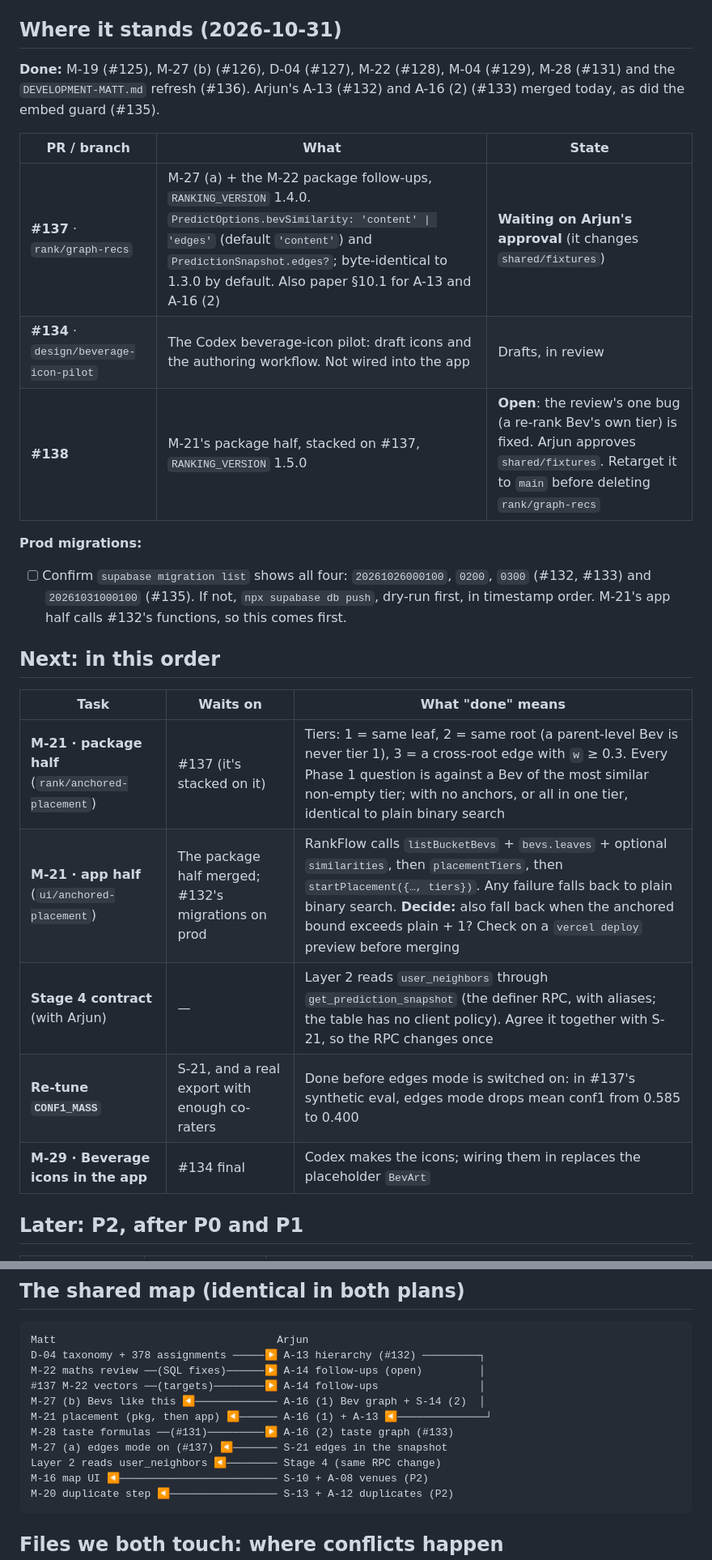
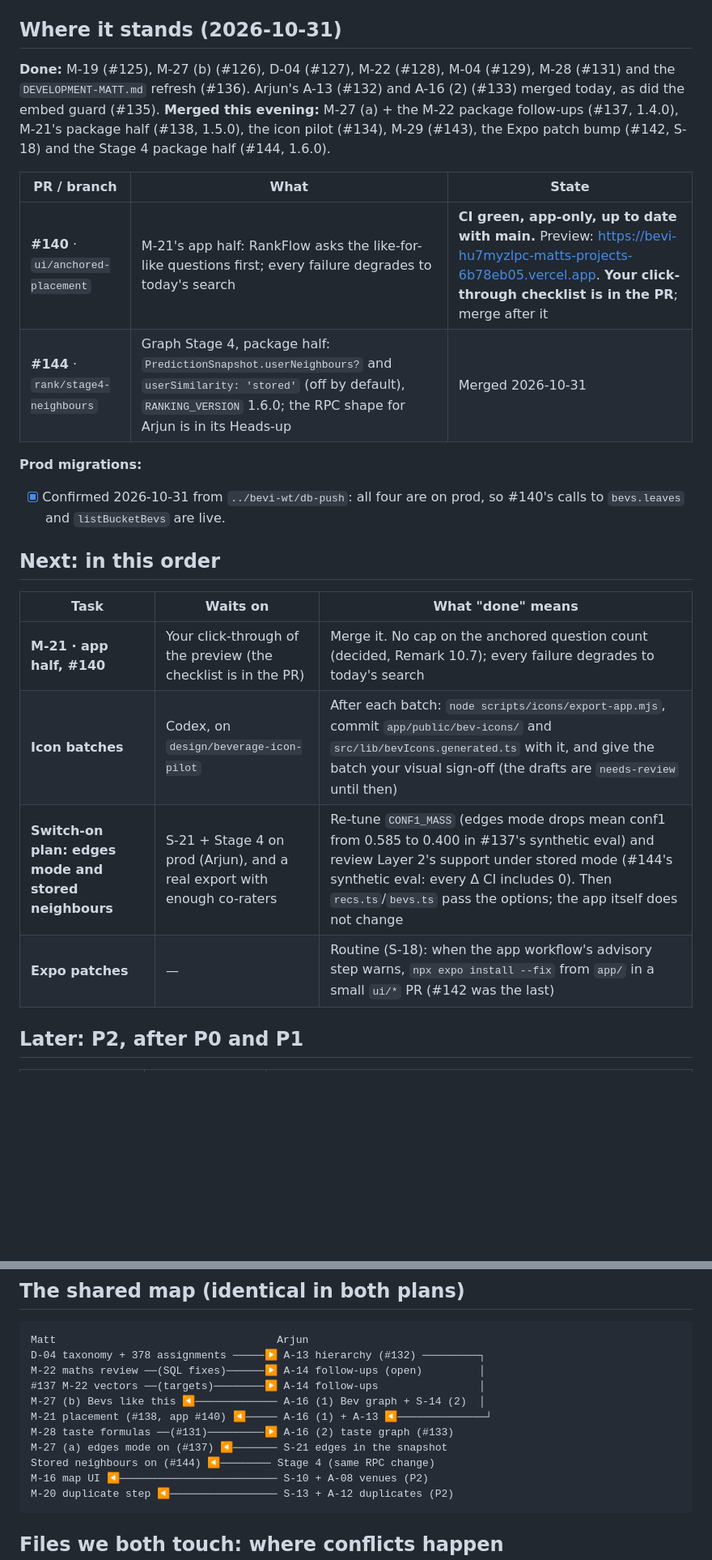
Before and after one commit to mbwiller/bevi, a Markdown page: NEXT-MATT.md, 2 parts joined by grey strips. Shown at 81% size. GitHub-like rendering; blank space fills up the shorter version.

````diff
--- a/NEXT-MATT.md
+++ b/NEXT-MATT.md
@@ -6,26 +6,24 @@ Your queue, updated 2026-10-31. Arjun's is in [`NEXT-ARJUN.md`](NEXT-ARJUN.md).
 
 ## Where it stands (2026-10-31)
 
-**Done:** M-19 (#125), M-27 (b) (#126), D-04 (#127), M-22 (#128), M-04 (#129), M-28 (#131) and the `DEVELOPMENT-MATT.md` refresh (#136). Arjun's A-13 (#132) and A-16 (2) (#133) merged today, as did the embed guard (#135).
+**Done:** M-19 (#125), M-27 (b) (#126), D-04 (#127), M-22 (#128), M-04 (#129), M-28 (#131) and the `DEVELOPMENT-MATT.md` refresh (#136). Arjun's A-13 (#132) and A-16 (2) (#133) merged today, as did the embed guard (#135). **Merged this evening:** M-27 (a) + the M-22 package follow-ups (#137, 1.4.0), M-21's package half (#138, 1.5.0), the icon pilot (#134), M-29 (#143), the Expo patch bump (#142, S-18) and the Stage 4 package half (#144, 1.6.0).
 
 | PR / branch | What | State |
 |---|---|---|
-| **#137** · `rank/graph-recs` | M-27 (a) + the M-22 package follow-ups, `RANKING_VERSION` 1.4.0. `PredictOptions.bevSimilarity: 'content' \| 'edges'` (default `'content'`) and `PredictionSnapshot.edges?`; byte-identical to 1.3.0 by default. Also paper §10.1 for A-13 and A-16 (2) | **Waiting on Arjun's approval** (it changes `shared/fixtures`) |
-| **#134** · `design/beverage-icon-pilot` | The Codex beverage-icon pilot: draft icons and the authoring workflow. Not wired into the app | Drafts, in review |
-| **#138** | M-21's package half, stacked on #137, `RANKING_VERSION` 1.5.0 | **Open**: the review's one bug (a re-rank Bev's own tier) is fixed. Arjun approves `shared/fixtures`. Retarget it to `main` before deleting `rank/graph-recs` |
+| **#140** · `ui/anchored-placement` | M-21's app half: RankFlow asks the like-for-like questions first; every failure degrades to today's search | **CI green, app-only, up to date with main.** Preview: https://bevi-hu7myzlpc-matts-projects-6b78eb05.vercel.app. **Your click-through checklist is in the PR**; merge after it |
+| **#144** · `rank/stage4-neighbours` | Graph Stage 4, package half: `PredictionSnapshot.userNeighbours?` and `userSimilarity: 'stored'` (off by default), `RANKING_VERSION` 1.6.0; the RPC shape for Arjun is in its Heads-up | Merged 2026-10-31 |
 
 **Prod migrations:**
-- [ ] Confirm `supabase migration list` shows all four: `20261026000100`, `0200`, `0300` (#132, #133) and `20261031000100` (#135). If not, `npx supabase db push`, dry-run first, in timestamp order. M-21's app half calls #132's functions, so this comes first.
+- [x] Confirmed 2026-10-31 from `../bevi-wt/db-push`: all four are on prod, so #140's calls to `bevs.leaves` and `listBucketBevs` are live.
 
 ## Next: in this order
 
 | Task | Waits on | What "done" means |
 |---|---|---|
-| **M-21 · package half** (`rank/anchored-placement`) | #137 (it's stacked on it) | Tiers: 1 = same leaf, 2 = same root (a parent-level Bev is never tier 1), 3 = a cross-root edge with `w` ≥ 0.3. Every Phase 1 question is against a Bev of the most similar non-empty tier; with no anchors, or all in one tier, identical to plain binary search |
-| **M-21 · app half** (`ui/anchored-placement`) | The package half merged; #132's migrations on prod | RankFlow calls `listBucketBevs` + `bevs.leaves` + optional `similarities`, then `placementTiers`, then `startPlacement({…, tiers})`. Any failure falls back to plain binary search. **Decide:** also fall back when the anchored bound exceeds plain + 1? Check on a `vercel deploy` preview before merging |
-| **Stage 4 contract** (with Arjun) | — | Layer 2 reads `user_neighbors` through `get_prediction_snapshot` (the definer RPC, with aliases; the table has no client policy). Agree it together with S-21, so the RPC changes once |
-| **Re-tune `CONF1_MASS`** | S-21, and a real export with enough co-raters | Done before edges mode is switched on: in #137's synthetic eval, edges mode drops mean conf1 from 0.585 to 0.400 |
-| **M-29 · Beverage icons in the app** | #134 final | Codex makes the icons; wiring them in replaces the placeholder `BevArt` |
+| **M-21 · app half, #140** | Your click-through of the preview (the checklist is in the PR) | Merge it. No cap on the anchored question count (decided, Remark 10.7); every failure degrades to today's search |
+| **Icon batches** | Codex, on `design/beverage-icon-pilot` | After each batch: `node scripts/icons/export-app.mjs`, commit `app/public/bev-icons/` and `src/lib/bevIcons.generated.ts` with it, and give the batch your visual sign-off (the drafts are `needs-review` until then) |
+| **Switch-on plan: edges mode and stored neighbours** | S-21 + Stage 4 on prod (Arjun), and a real export with enough co-raters | Re-tune `CONF1_MASS` (edges mode drops mean conf1 from 0.585 to 0.400 in #137's synthetic eval) and review Layer 2's support under stored mode (#144's synthetic eval: every Δ CI includes 0). Then `recs.ts`/`bevs.ts` pass the options; the app itself does not change |
+| **Expo patches** | — | Routine (S-18): when the app workflow's advisory step warns, `npx expo install --fix` from `app/` in a small `ui/*` PR (#142 was the last) |
 
 ## Later: P2, after P0 and P1
 
@@ -63,10 +59,10 @@ D-04 taxonomy + 378 assignments ─────▶ A-13 hierarchy (#132) ──
 M-22 maths review ──(SQL fixes)──────▶ A-14 follow-ups (open)         │
 #137 M-22 vectors ──(targets)────────▶ A-14 follow-ups                │
 M-27 (b) Bevs like this ◀───────────── A-16 (1) Bev graph + S-14 (2)  │
-M-21 placement (pkg, then app) ◀────── A-16 (1) + A-13 ◀──────────────┘
+M-21 placement (#138, app #140) ◀───── A-16 (1) + A-13 ◀──────────────┘
 M-28 taste formulas ──(#131)─────────▶ A-16 (2) taste graph (#133)
 M-27 (a) edges mode on (#137) ◀─────── S-21 edges in the snapshot
-Layer 2 reads user_neighbors ◀──────── Stage 4 (same RPC change)
+Stored neighbours on (#144) ◀──────── Stage 4 (same RPC change)
 M-16 map UI ◀───────────────────────── S-10 + A-08 venues (P2)
 M-20 duplicate step ◀───────────────── S-13 + A-12 duplicates (P2)
 ```
````
Also changed, not shown: other parts of NEXT-MATT.md (+3 -5 lines), NEXT-ARJUN.md (+9 -10 lines), TASKS.md (+16 -10 lines).
